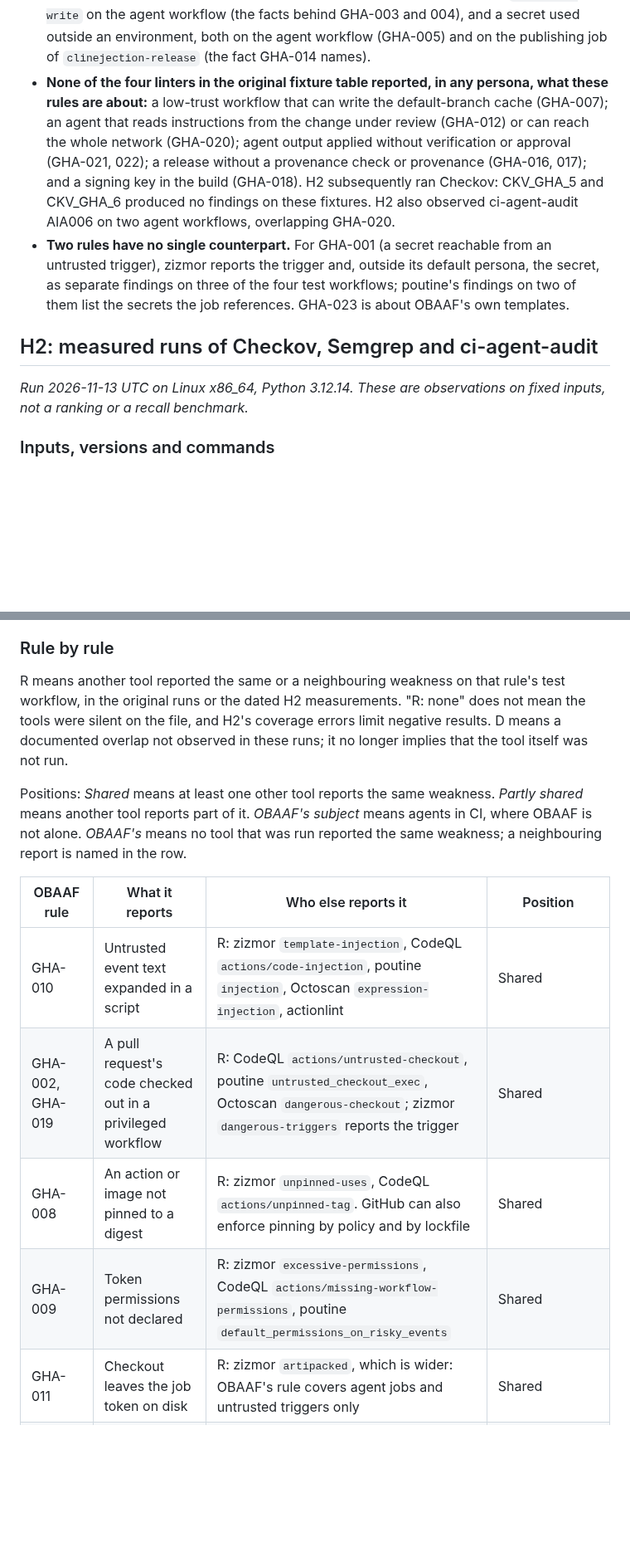
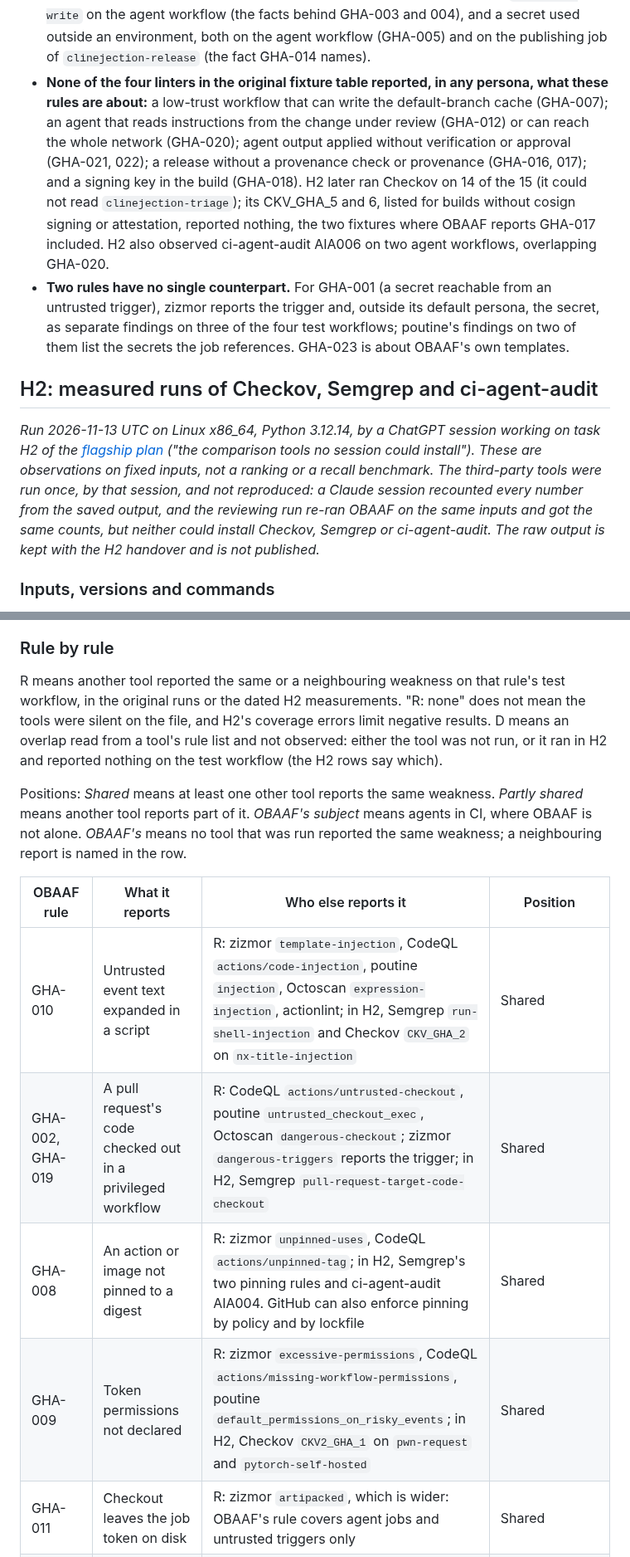
Before and after one commit to Obaaf/OBAAF, a Markdown page: docs/landscape.md, 2 parts joined by grey strips. Shown at 83% size. Drawn GitHub-style; blank space fills up the shorter version.

```diff
--- a/docs/landscape.md
+++ b/docs/landscape.md
@@ -123,12 +123,12 @@ What the table says:
 - **On script injection, OBAAF 0.2.0 was behind.** zizmor, Octoscan and actionlint all reported the `expression-spellings` workflow, and OBAAF 0.2.0 misses the spellings in it. The fix (slice 2d.1 of the flagship work) is in version 0.3.0.
 - **zizmor has a rule next to GHA-024.** Its `secrets-outside-env` audit (auditor persona) reports a secret used by a job with no environment. It reported the GHA-024 test workflow, and nothing on Expectrail, whose jobs declare their environment. OBAAF's rule differs in being told which secret belongs to which environment.
 - **None of the four linters in the original fixture table has the agent or effect framing, but zizmor reported some of the same underlying facts without it**, and it does recognise publishing workflows (`cache-poisoning` and `use-trusted-publishing` on `clinejection-release`). In its default persona: the trigger of a release workflow (`dangerous-triggers` on `release-from-comment`, which is what GHA-015 is about), and a job left with default token permissions (`excessive-permissions` on `clinejection-triage`, the condition GHA-003 names for an agent job). Not in its default persona: write permissions and `id-token: write` on the agent workflow (the facts behind GHA-003 and 004), and a secret used outside an environment, both on the agent workflow (GHA-005) and on the publishing job of `clinejection-release` (the fact GHA-014 names).
-- **None of the four linters in the original fixture table reported, in any persona, what these rules are about:** a low-trust workflow that can write the default-branch cache (GHA-007); an agent that reads instructions from the change under review (GHA-012) or can reach the whole network (GHA-020); agent output applied without verification or approval (GHA-021, 022); a release without a provenance check or provenance (GHA-016, 017); and a signing key in the build (GHA-018). H2 subsequently ran Checkov: CKV_GHA_5 and CKV_GHA_6 produced no findings on these fixtures. H2 also observed ci-agent-audit AIA006 on two agent workflows, overlapping GHA-020.
+- **None of the four linters in the original fixture table reported, in any persona, what these rules are about:** a low-trust workflow that can write the default-branch cache (GHA-007); an agent that reads instructions from the change under review (GHA-012) or can reach the whole network (GHA-020); agent output applied without verification or approval (GHA-021, 022); a release without a provenance check or provenance (GHA-016, 017); and a signing key in the build (GHA-018). H2 later ran Checkov on 14 of the 15 (it could not read `clinejection-triage`); its CKV_GHA_5 and 6, listed for builds without cosign signing or attestation, reported nothing, the two fixtures where OBAAF reports GHA-017 included. H2 also observed ci-agent-audit AIA006 on two agent workflows, overlapping GHA-020.
 - **Two rules have no single counterpart.** For GHA-001 (a secret reachable from an untrusted trigger), zizmor reports the trigger and, outside its default persona, the secret, as separate findings on three of the four test workflows; poutine's findings on two of them list the secrets the job references. GHA-023 is about OBAAF's own templates.
 
 ## H2: measured runs of Checkov, Semgrep and ci-agent-audit
 
-*Run 2026-11-13 UTC on Linux x86_64, Python 3.12.14. These are observations on fixed inputs, not a ranking or a recall benchmark.*
+*Run 2026-11-13 UTC on Linux x86_64, Python 3.12.14, by a ChatGPT session working on task H2 of the [flagship plan](flagship.md) ("the comparison tools no session could install"). These are observations on fixed inputs, not a ranking or a recall benchmark. The third-party tools were run once, by that session, and not reproduced: a Claude session recounted every number from the saved output, and the reviewing run re-ran OBAAF on the same inputs and got the same counts, but neither could install Checkov, Semgrep or ci-agent-audit. The raw output is kept with the H2 handover and is not published.*
 
 ### Inputs, versions and commands
 
@@ -588,16 +588,16 @@ Not alone, and not to be claimed as such: asking what an agent job in CI can rea
 
 ### Rule by rule
 
-R means another tool reported the same or a neighbouring weakness on that rule's test workflow, in the original runs or the dated H2 measurements. "R: none" does not mean the tools were silent on the file, and H2's coverage errors limit negative results. D means a documented overlap not observed in these runs; it no longer implies that the tool itself was not run.
+R means another tool reported the same or a neighbouring weakness on that rule's test workflow, in the original runs or the dated H2 measurements. "R: none" does not mean the tools were silent on the file, and H2's coverage errors limit negative results. D means an overlap read from a tool's rule list and not observed: either the tool was not run, or it ran in H2 and reported nothing on the test workflow (the H2 rows say which).
 
 Positions: *Shared* means at least one other tool reports the same weakness. *Partly shared* means another tool reports part of it. *OBAAF's subject* means agents in CI, where OBAAF is not alone. *OBAAF's* means no tool that was run reported the same weakness; a neighbouring report is named in the row.
 
 | OBAAF rule | What it reports | Who else reports it | Position |
 | --- | --- | --- | --- |
-| GHA-010 | Untrusted event text expanded in a script | R: zizmor `template-injection`, CodeQL `actions/code-injection`, poutine `injection`, Octoscan `expression-injection`, actionlint | Shared |
-| GHA-002, GHA-019 | A pull request's code checked out in a privileged workflow | R: CodeQL `actions/untrusted-checkout`, poutine `untrusted_checkout_exec`, Octoscan `dangerous-checkout`; zizmor `dangerous-triggers` reports the trigger | Shared |
-| GHA-008 | An action or image not pinned to a digest | R: zizmor `unpinned-uses`, CodeQL `actions/unpinned-tag`. GitHub can also enforce pinning by policy and by lockfile | Shared |
-| GHA-009 | Token permissions not declared | R: zizmor `excessive-permissions`, CodeQL `actions/missing-workflow-permissions`, poutine `default_permissions_on_risky_events` | Shared |
+| GHA-010 | Untrusted event text expanded in a script | R: zizmor `template-injection`, CodeQL `actions/code-injection`, poutine `injection`, Octoscan `expression-injection`, actionlint; in H2, Semgrep `run-shell-injection` and Checkov `CKV_GHA_2` on `nx-title-injection` | Shared |
+| GHA-002, GHA-019 | A pull request's code checked out in a privileged workflow | R: CodeQL `actions/untrusted-checkout`, poutine `untrusted_checkout_exec`, Octoscan `dangerous-checkout`; zizmor `dangerous-triggers` reports the trigger; in H2, Semgrep `pull-request-target-code-checkout` | Shared |
+| GHA-008 | An action or image not pinned to a digest | R: zizmor `unpinned-uses`, CodeQL `actions/unpinned-tag`; in H2, Semgrep's two pinning rules and ci-agent-audit AIA004. GitHub can also enforce pinning by policy and by lockfile | Shared |
+| GHA-009 | Token permissions not declared | R: zizmor `excessive-permissions`, CodeQL `actions/missing-workflow-permissions`, poutine `default_permissions_on_risky_events`; in H2, Checkov `CKV2_GHA_1` on `pwn-request` and `pytorch-self-hosted` | Shared |
 | GHA-011 | Checkout leaves the job token on disk | R: zizmor `artipacked`, which is wider: OBAAF's rule covers agent jobs and untrusted triggers only | Shared |
 | GHA-013 | Self-hosted runner used for untrusted work | R: poutine `pr_runs_on_self_hosted`; Octoscan and actionlint `runner-label` | Shared |
 | GHA-006 | A release job can read a shared cache | R: zizmor `cache-poisoning` | Shared |
```
Also changed, not shown: other parts of docs/landscape.md (+20 -20 lines).
